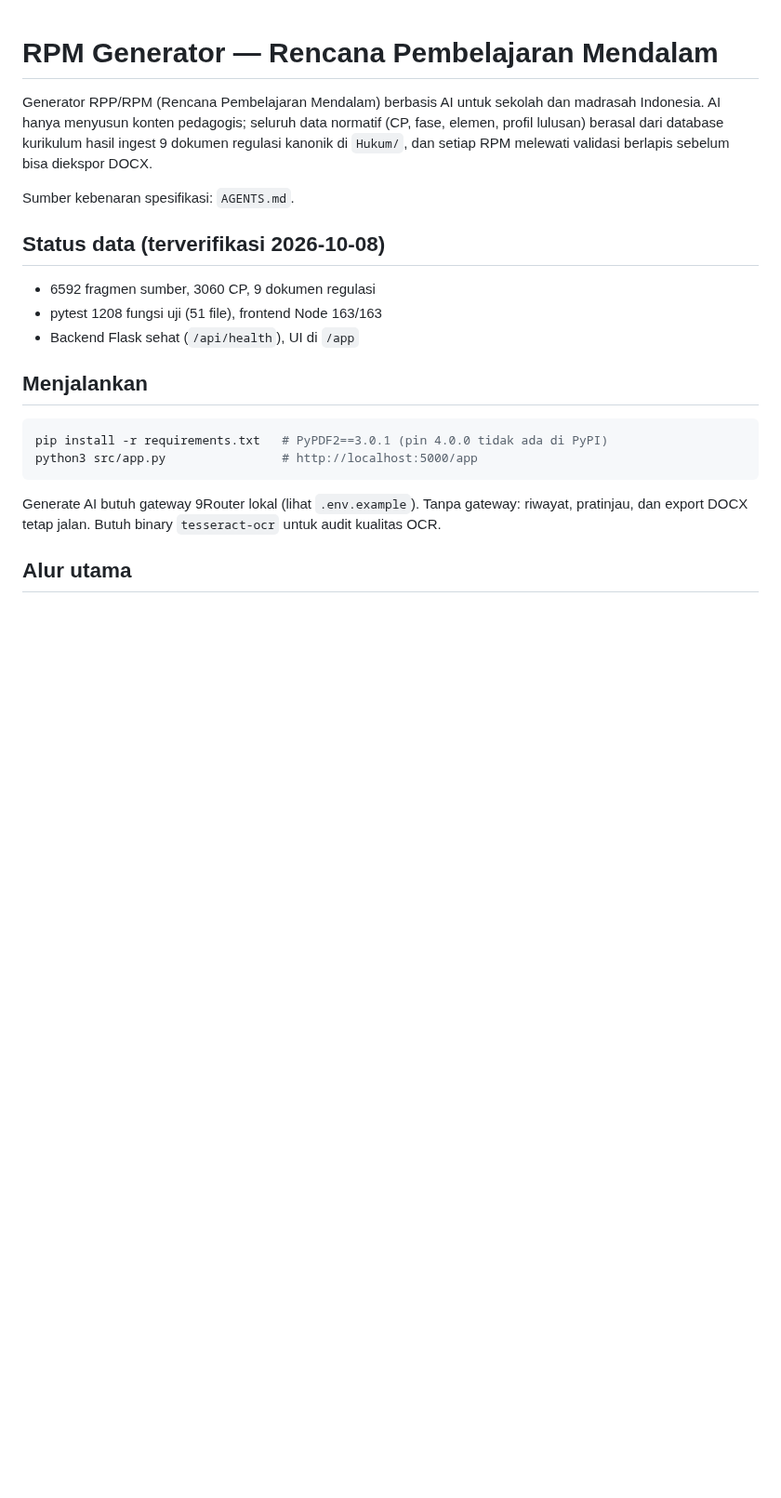
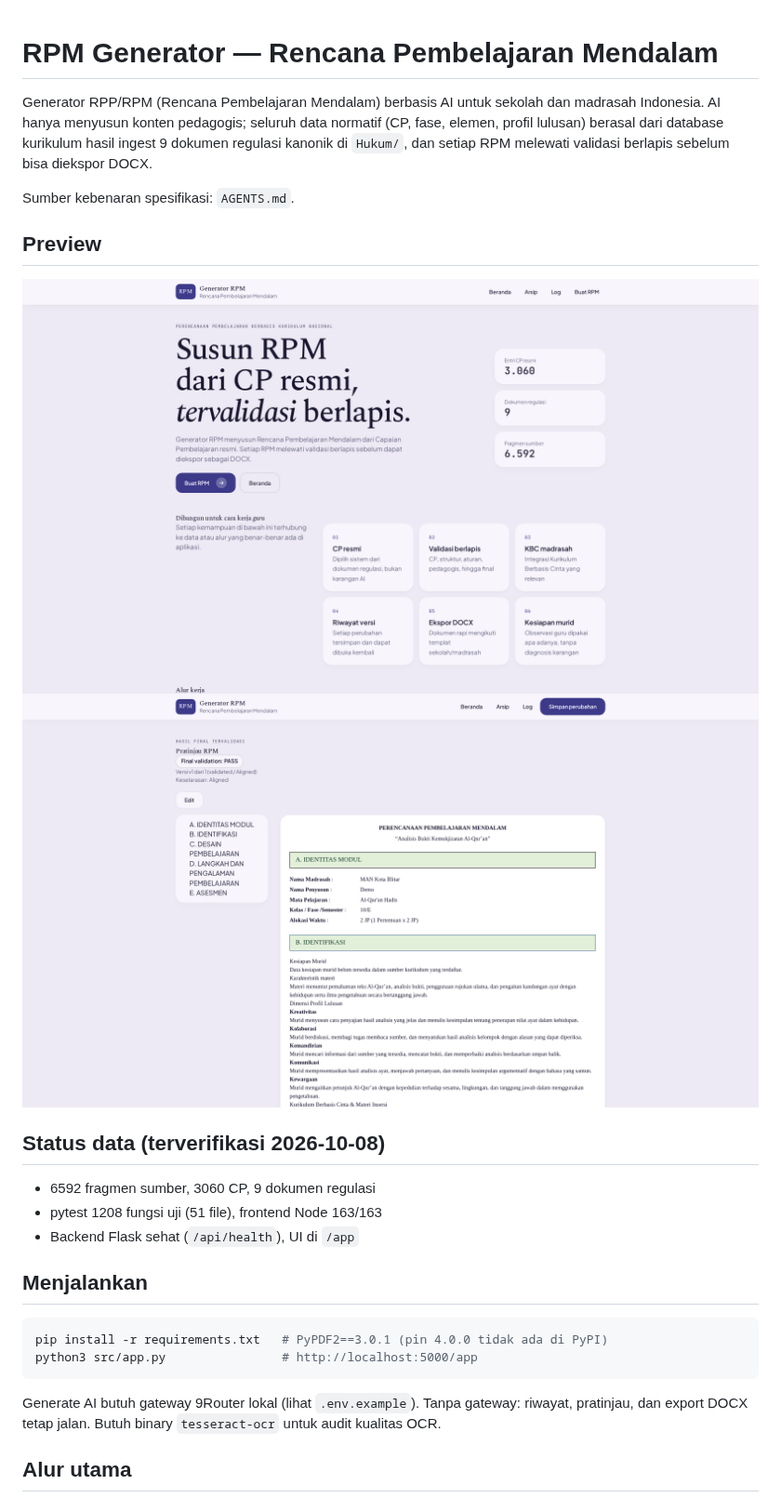
Before and after one commit to demile02/rpm-generator, a Markdown page: README.md, the part around the change. Shown at 93% size. Drawn GitHub-style; pictures changed too: docs/screenshots/beranda.png (added), docs/screenshots/hasil-generate.png (added); blank space fills up the shorter version.

Commit message:
README: tambah preview 16:9 (beranda + hasil generate)

```diff
--- a/README.md
+++ b/README.md
@@ -7,6 +7,11 @@ database kurikulum hasil ingest 9 dokumen regulasi kanonik di `Hukum/`,
 dan setiap RPM melewati validasi berlapis sebelum bisa diekspor DOCX.
 
 Sumber kebenaran spesifikasi: `AGENTS.md`.
+
+## Preview
+
+![Beranda](docs/screenshots/beranda.png)
+![Hasil generate tervalidasi](docs/screenshots/hasil-generate.png)
 
 ## Status data (terverifikasi 2026-10-08)
 
```
